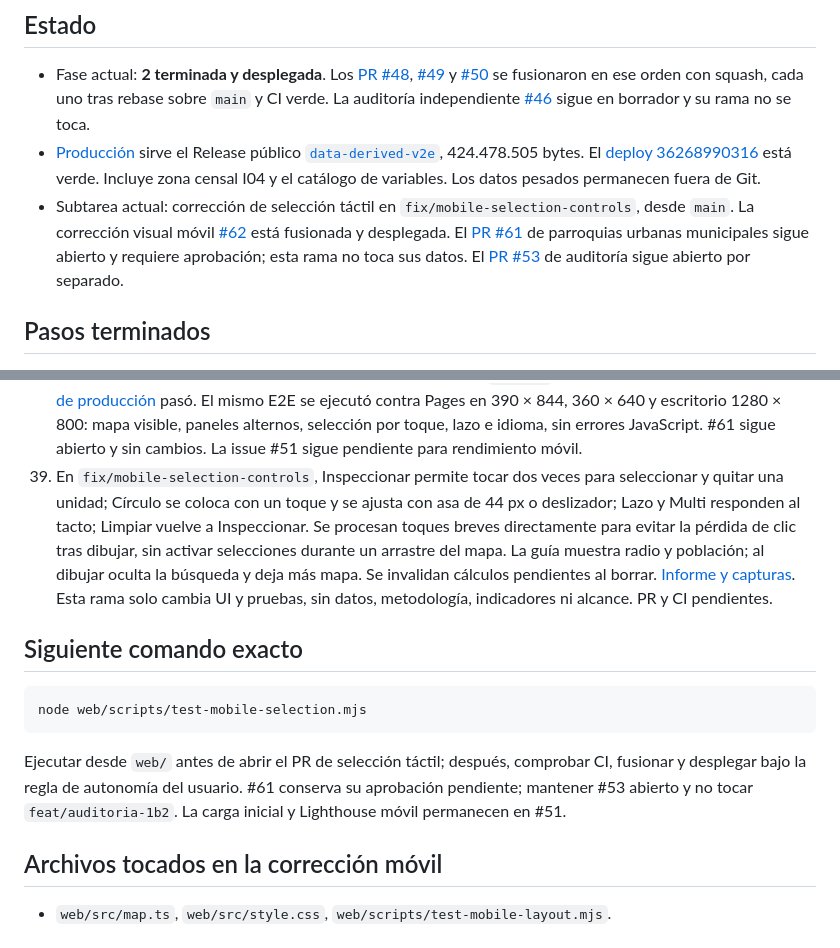
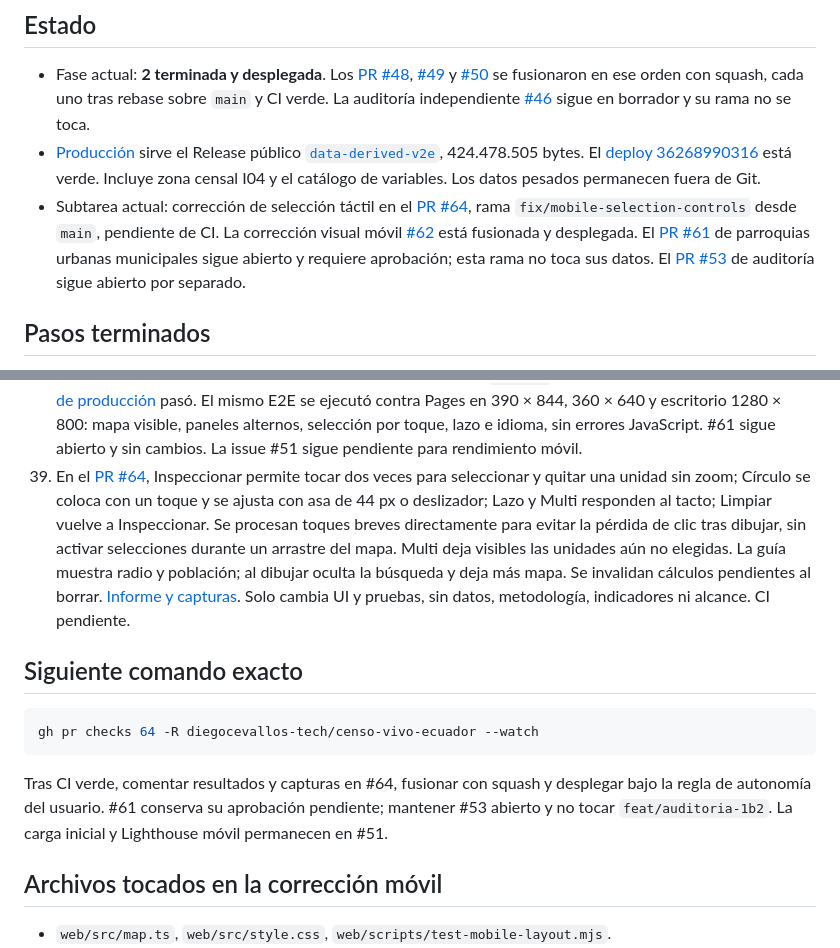
Before and after one commit to diegocevallos-tech/censo-vivo-ecuador, a Markdown page: HANDOFF.md, 2 parts joined by grey strips. GitHub-like rendering.

Commit message:
docs: track mobile selection pull request

````diff
--- a/HANDOFF.md
+++ b/HANDOFF.md
@@ -4,7 +4,7 @@
 
 - Fase actual: **2 terminada y desplegada**. Los [PR #48](https://github.com/diegocevallos-tech/censo-vivo-ecuador/pull/48), [#49](https://github.com/diegocevallos-tech/censo-vivo-ecuador/pull/49) y [#50](https://github.com/diegocevallos-tech/censo-vivo-ecuador/pull/50) se fusionaron en ese orden con squash, cada uno tras rebase sobre `main` y CI verde. La auditoría independiente [#46](https://github.com/diegocevallos-tech/censo-vivo-ecuador/pull/46) sigue en borrador y su rama no se toca.
 - [Producción](https://diegocevallos-tech.github.io/censo-vivo-ecuador/) sirve el Release público [`data-derived-v2e`](https://github.com/diegocevallos-tech/censo-vivo-ecuador/releases/tag/data-derived-v2e), 424.478.505 bytes. El [deploy 36268990316](https://github.com/diegocevallos-tech/censo-vivo-ecuador/actions/runs/36268990316) está verde. Incluye zona censal I04 y el catálogo de variables. Los datos pesados permanecen fuera de Git.
-- Subtarea actual: corrección de selección táctil en `fix/mobile-selection-controls`, desde `main`. La corrección visual móvil [#62](https://github.com/diegocevallos-tech/censo-vivo-ecuador/pull/62) está fusionada y desplegada. El [PR #61](https://github.com/diegocevallos-tech/censo-vivo-ecuador/pull/61) de parroquias urbanas municipales sigue abierto y requiere aprobación; esta rama no toca sus datos. El [PR #53](https://github.com/diegocevallos-tech/censo-vivo-ecuador/pull/53) de auditoría sigue abierto por separado.
+- Subtarea actual: corrección de selección táctil en el [PR #64](https://github.com/diegocevallos-tech/censo-vivo-ecuador/pull/64), rama `fix/mobile-selection-controls` desde `main`, pendiente de CI. La corrección visual móvil [#62](https://github.com/diegocevallos-tech/censo-vivo-ecuador/pull/62) está fusionada y desplegada. El [PR #61](https://github.com/diegocevallos-tech/censo-vivo-ecuador/pull/61) de parroquias urbanas municipales sigue abierto y requiere aprobación; esta rama no toca sus datos. El [PR #53](https://github.com/diegocevallos-tech/censo-vivo-ecuador/pull/53) de auditoría sigue abierto por separado.
 
 ## Pasos terminados
 
@@ -46,15 +46,15 @@
 36. En `fix/tooltip-compacto`, el hover se redujo a ≤240 px y sigue el cursor; el clic deja el detalle en el panel. [Informe](docs/qa/tooltip_compacto.md) y siete E2E locales verdes (provincia, cantón, parroquia, zona, sector, nota `min_level` y variable). El PR de corrección visual está pendiente de abrir y, tras CI verde, puede fusionarse y desplegarse bajo la regla de autonomía. No cambian datos, indicadores, metodología, agregación ni alcance.
 37. El tooltip compacto se fusionó mediante [PR #60](https://github.com/diegocevallos-tech/censo-vivo-ecuador/pull/60) y está en producción. El usuario pidió revisar el móvil: a 390 × 844 px, explorador y análisis simultáneos dejaban solo una franja del mapa. En el [PR #62](https://github.com/diegocevallos-tech/censo-vivo-ecuador/pull/62), el mapa es la vista inicial y los paneles se alternan con altura limitada; una selección queda visible y señala que su detalle está en Análisis. [Informe y capturas](docs/qa/mobile_mapa_visible.md). La prueba local pasó en 390 × 844, 360 × 640 y escritorio 1280 × 800 sin errores JavaScript. Build, lint y 13 Vitest pasaron. No cambian datos, métodos, indicadores ni fuentes.
 38. #62 pasó [CI pública](https://github.com/diegocevallos-tech/censo-vivo-ecuador/actions/runs/37043534938) y devcontainer, se fusionó con squash en `585a574` y su rama remota se borró. El [deploy de producción](https://github.com/diegocevallos-tech/censo-vivo-ecuador/actions/runs/37044036627) pasó. El mismo E2E se ejecutó contra Pages en 390 × 844, 360 × 640 y escritorio 1280 × 800: mapa visible, paneles alternos, selección por toque, lazo e idioma, sin errores JavaScript. #61 sigue abierto y sin cambios. La issue #51 sigue pendiente para rendimiento móvil.
-39. En `fix/mobile-selection-controls`, Inspeccionar permite tocar dos veces para seleccionar y quitar una unidad; Círculo se coloca con un toque y se ajusta con asa de 44 px o deslizador; Lazo y Multi responden al tacto; Limpiar vuelve a Inspeccionar. Se procesan toques breves directamente para evitar la pérdida de clic tras dibujar, sin activar selecciones durante un arrastre del mapa. La guía muestra radio y población; al dibujar oculta la búsqueda y deja más mapa. Se invalidan cálculos pendientes al borrar. [Informe y capturas](docs/qa/seleccion_movil.md). Esta rama solo cambia UI y pruebas, sin datos, metodología, indicadores ni alcance. PR y CI pendientes.
+39. En el [PR #64](https://github.com/diegocevallos-tech/censo-vivo-ecuador/pull/64), Inspeccionar permite tocar dos veces para seleccionar y quitar una unidad sin zoom; Círculo se coloca con un toque y se ajusta con asa de 44 px o deslizador; Lazo y Multi responden al tacto; Limpiar vuelve a Inspeccionar. Se procesan toques breves directamente para evitar la pérdida de clic tras dibujar, sin activar selecciones durante un arrastre del mapa. Multi deja visibles las unidades aún no elegidas. La guía muestra radio y población; al dibujar oculta la búsqueda y deja más mapa. Se invalidan cálculos pendientes al borrar. [Informe y capturas](docs/qa/seleccion_movil.md). Solo cambia UI y pruebas, sin datos, metodología, indicadores ni alcance. CI pendiente.
 
 ## Siguiente comando exacto
 
 ```sh
-node web/scripts/test-mobile-selection.mjs
+gh pr checks 64 -R diegocevallos-tech/censo-vivo-ecuador --watch
 ```
 
-Ejecutar desde `web/` antes de abrir el PR de selección táctil; después, comprobar CI, fusionar y desplegar bajo la regla de autonomía del usuario. #61 conserva su aprobación pendiente; mantener #53 abierto y no tocar `feat/auditoria-1b2`. La carga inicial y Lighthouse móvil permanecen en #51.
+Tras CI verde, comentar resultados y capturas en #64, fusionar con squash y desplegar bajo la regla de autonomía del usuario. #61 conserva su aprobación pendiente; mantener #53 abierto y no tocar `feat/auditoria-1b2`. La carga inicial y Lighthouse móvil permanecen en #51.
 
 ## Archivos tocados en la corrección móvil
 
````
